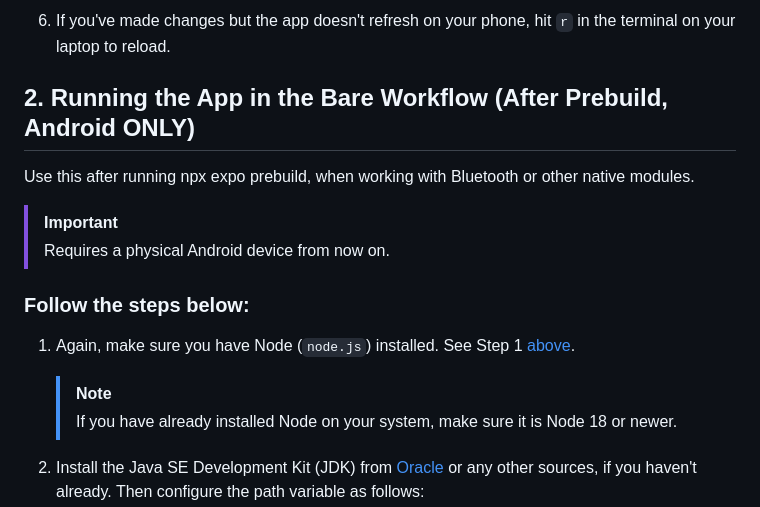
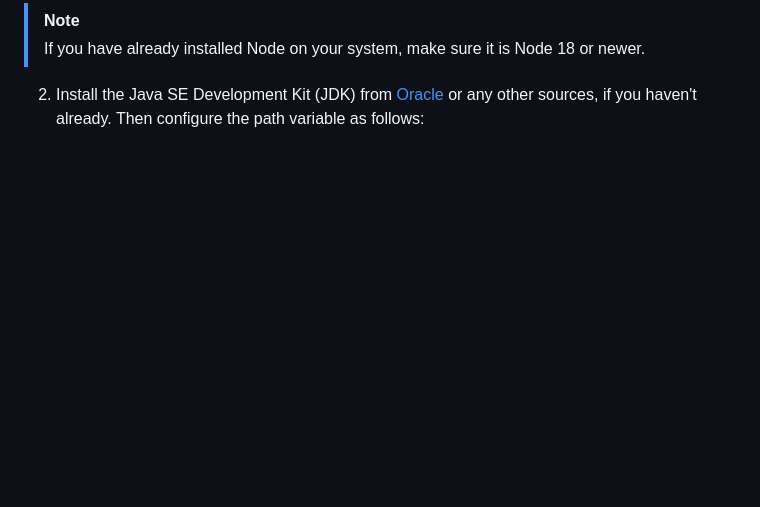
Before and after one commit to adrianyk/Small-Air-Quality-Sensor, a Markdown page: Mobile_App/README.md, the part around the change printed below. Drawn GitHub-style; blank space fills up the shorter version.

```diff
--- a/Mobile_App/README.md
+++ b/Mobile_App/README.md
@@ -51,18 +13,5 @@ Use this when testing basic app functionality before Bluetooth integration or na
-6. If you've made changes but the app doesn't refresh on your phone, hit `r` in the terminal on your laptop to reload.
-
-## 2. Running the App in the Bare Workflow (After Prebuild, Android ONLY)
-
-Use this after running npx expo prebuild, when working with Bluetooth or other native modules.
-
-> [!IMPORTANT]
-> Requires a physical Android device from now on.
-
-### Follow the steps below:
-
-1. Again, make sure you have Node (`node.js`) installed. See Step 1 [above](#1-running-the-app-with-expo-go--basic-development-setup-before-prebuild).
-
-   > [!NOTE]
-   > If you have already installed Node on your system, make sure it is Node 18 or newer.
+> [!NOTE]
+> If you have already installed Node on your system, make sure it is Node 18 or newer.
 
 2. Install the Java SE Development Kit (JDK) from [Oracle](https://www.oracle.com/java/technologies/downloads/#java17-windows "https://www.oracle.com/java/technologies/downloads/#java17-windows") or any other sources, if you haven't already. Then configure the path variable as follows:
    1. Press **Windows Key**, search for "**Environment Variables**"
```
Also changed, not shown: other parts of Mobile_App/README.md (+48 -78 lines).
